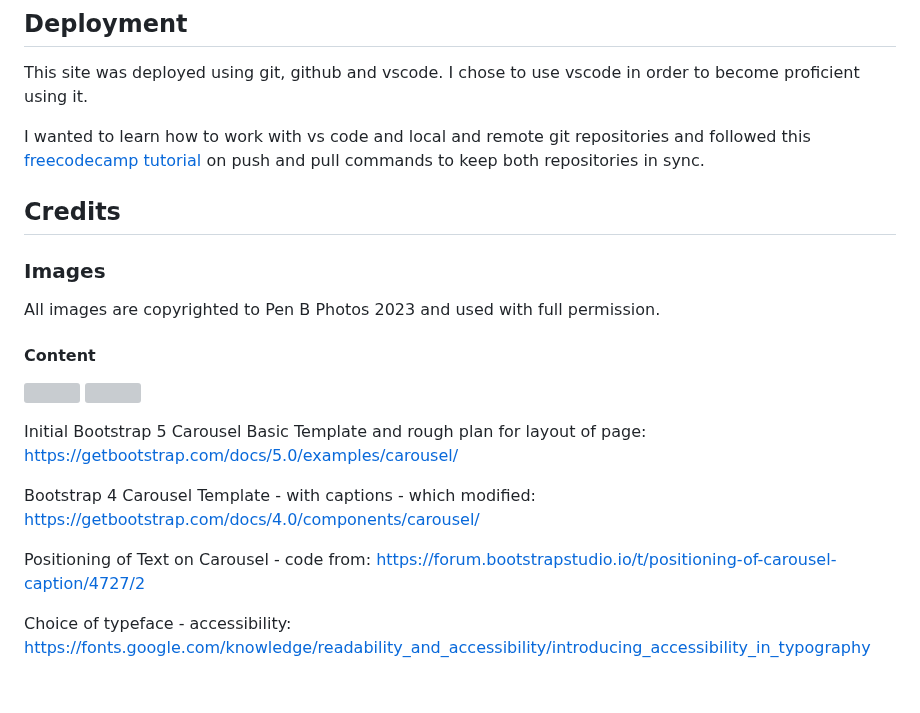
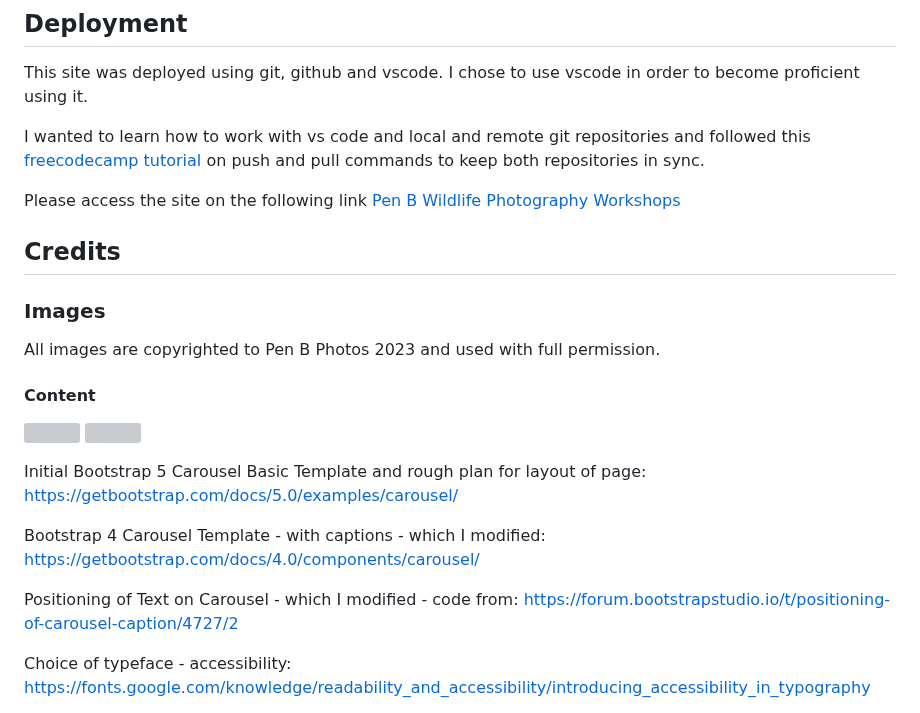
Before and after one commit to jeskodes/milestone-project-1-jesk, a Markdown page: README.md, the part around one of its changes. Drawn GitHub-style; blank space fills up the shorter version; grey boxes are pictures that could not be loaded.

Commit message:
Credits readme

```diff
--- a/README.md
+++ b/README.md
@@ -525,6 +525,7 @@ This site was deployed using git, github and vscode. I chose to use vscode in or
 
 I wanted to learn how to work with vs code and local and remote git repositories and followed this [freecodecamp tutorial](https://www.freecodecamp.org/news/create-and-sync-git-and-github-repositories/#scenario-2-remote-first) on push and pull commands to keep both repositories in sync.
 
+Please access the site on the following link [Pen B Wildlife Photography Workshops](https://jeskodes.github.io/milestone-project-1-jesk/)
 
 
 ## Credits
@@ -541,10 +542,10 @@ All images are copyrighted to Pen B Photos 2023 and used with full permission.
 Initial Bootstrap 5 Carousel Basic Template and rough plan for layout of page:
 https://getbootstrap.com/docs/5.0/examples/carousel/
 
-Bootstrap 4 Carousel Template - with captions - which modified:
+Bootstrap 4 Carousel Template - with captions - which I modified:
 https://getbootstrap.com/docs/4.0/components/carousel/
 
-Positioning of Text on Carousel - code from:
+Positioning of Text on Carousel - which I modified - code from:
 https://forum.bootstrapstudio.io/t/positioning-of-carousel-caption/4727/2
 
 Choice of typeface - accessibility:
```
Also changed, not shown: other parts of README.md (+0 -71 lines).
